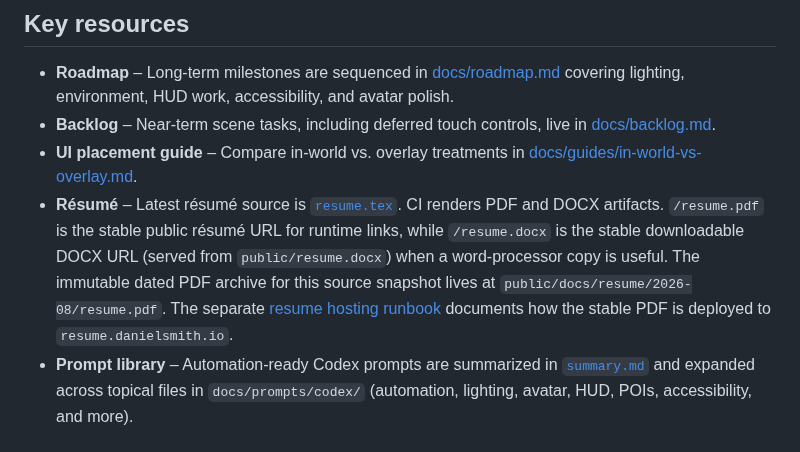
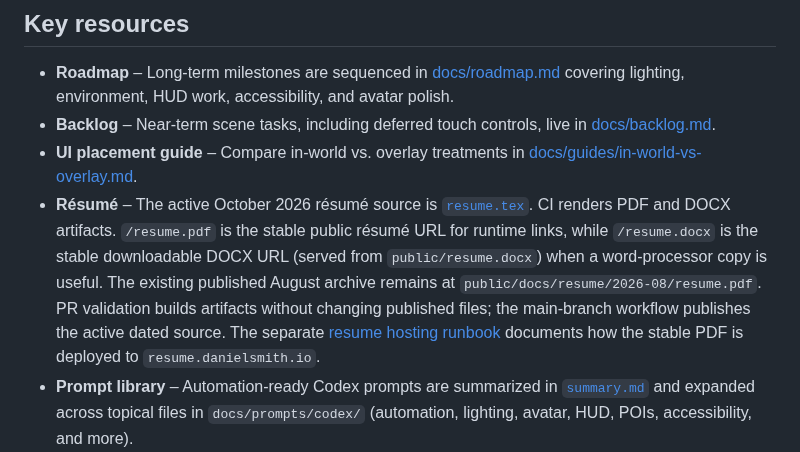
Before and after one commit to futuroptimist/danielsmith.io, a Markdown page: README.md, the part around one of its changes. Rendered like a GitHub page.

Commit message:
📚 : – Point the README to the active October résumé
Link the current source and distinguish the existing August archive.
Keep main-only publication separate from PR artifact validation.

Refs: #1111

```diff
--- a/README.md
+++ b/README.md
@@ -53,13 +53,15 @@ Avatar facing is computed from the camera-relative movement vector; see
   [docs/backlog.md](docs/backlog.md).
 - **UI placement guide** – Compare in-world vs. overlay treatments in
   [docs/guides/in-world-vs-overlay.md](docs/guides/in-world-vs-overlay.md).
-- **Résumé** – Latest résumé source is
+- **Résumé** – The active October 2026 résumé source is
   [`resume.tex`][resume-src].
   CI renders PDF and DOCX artifacts. `/resume.pdf` is the stable public résumé
   URL for runtime links, while `/resume.docx` is the stable downloadable DOCX
-  URL (served from `public/resume.docx`) when a word-processor copy is useful. The immutable
-  dated PDF archive for this source snapshot lives at
-  `public/docs/resume/2026-08/resume.pdf`. The separate
+  URL (served from `public/resume.docx`) when a word-processor copy is useful.
+  The existing published August archive remains at
+  `public/docs/resume/2026-08/resume.pdf`. PR validation builds artifacts without
+  changing published files; the main-branch workflow publishes the active dated source.
+  The separate
   [resume hosting runbook](docs/ops/resume-hosting.md) documents how the stable
   PDF is deployed to `resume.danielsmith.io`.
 - **Prompt library** – Automation-ready Codex prompts are summarized in
```
Also changed, not shown: other parts of README.md (+1 -1 lines).
